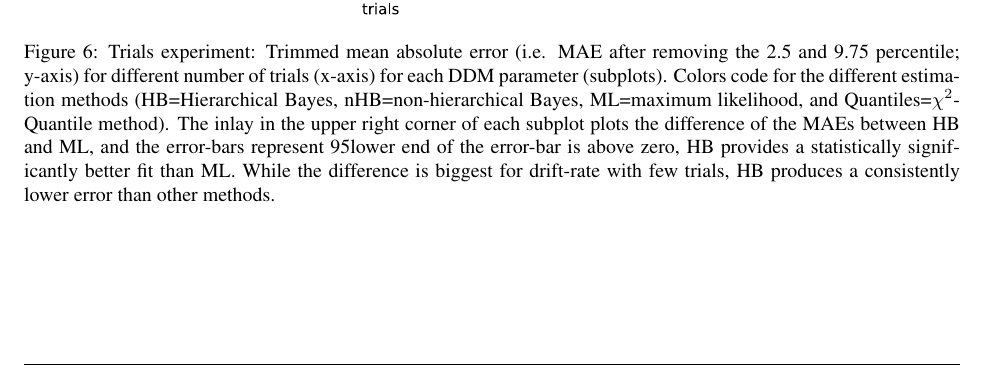
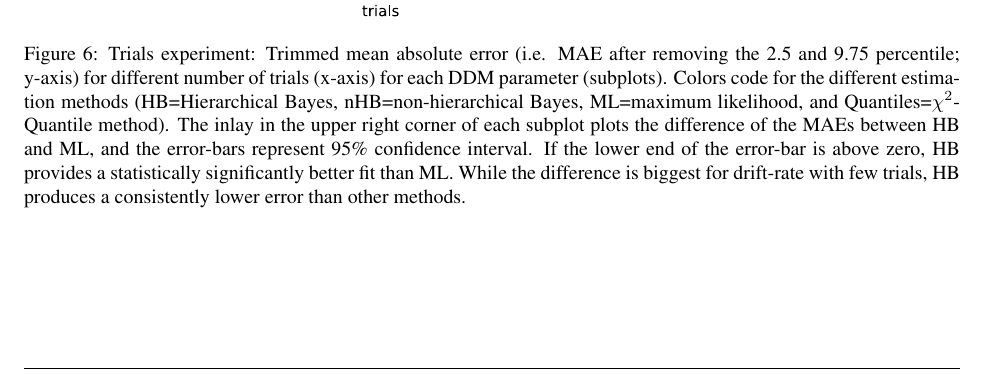
Before and after one commit to hddm-devs/hddm, a LaTeX paper (docs/paper/HDDM_submission.tex): part of page 13 of 17, cut so that both start at the same text. Compiled offline with pdfLaTeX.

Commit message:
DOC: fixed minor bug

```diff
--- a/docs/paper/HDDM_submission.tex
+++ b/docs/paper/HDDM_submission.tex
@@ -1040,7 +1040,7 @@ code for the different estimation methods (HB=Hierarchical Bayes,
 nHB=non-hierarchical Bayes, ML=maximum likelihood, and
 Quantiles=$\chi^2$-Quantile method). The inlay in the upper right
 corner of each subplot plots the difference of the MAEs between HB and
-ML, and the error-bars represent 95% confidence interval. If the
+ML, and the error-bars represent 95\% confidence interval. If the
 lower end of the error-bar is above zero, HB provides a statistically
 significantly better fit than ML. While the difference is biggest for
 drift-rate with few trials, HB produces a consistently lower error
```
